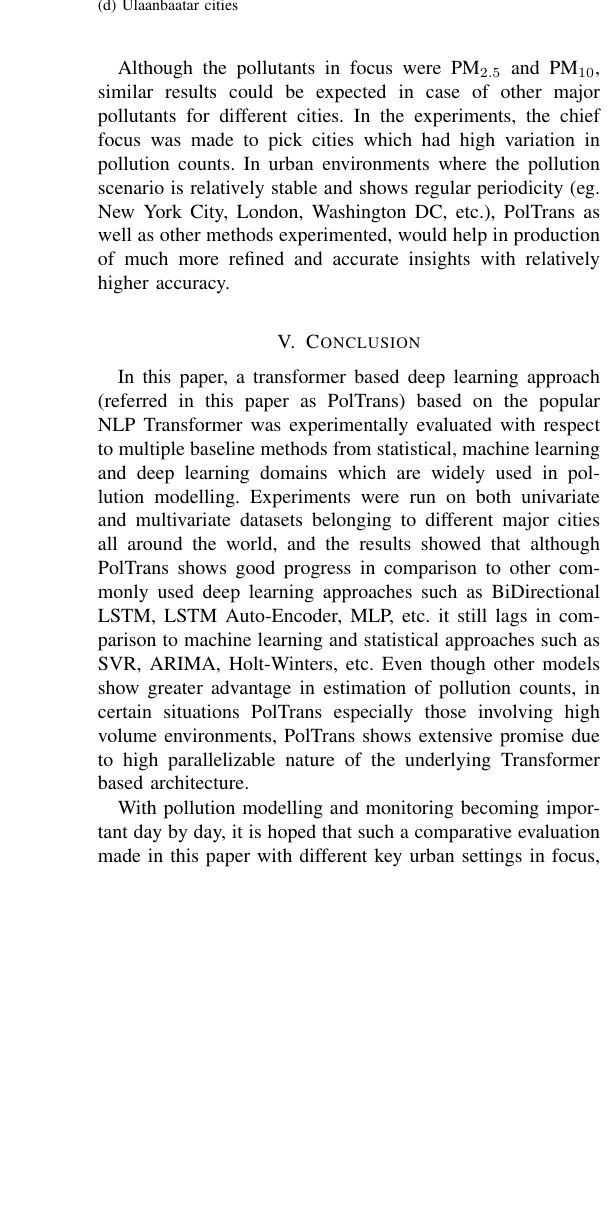
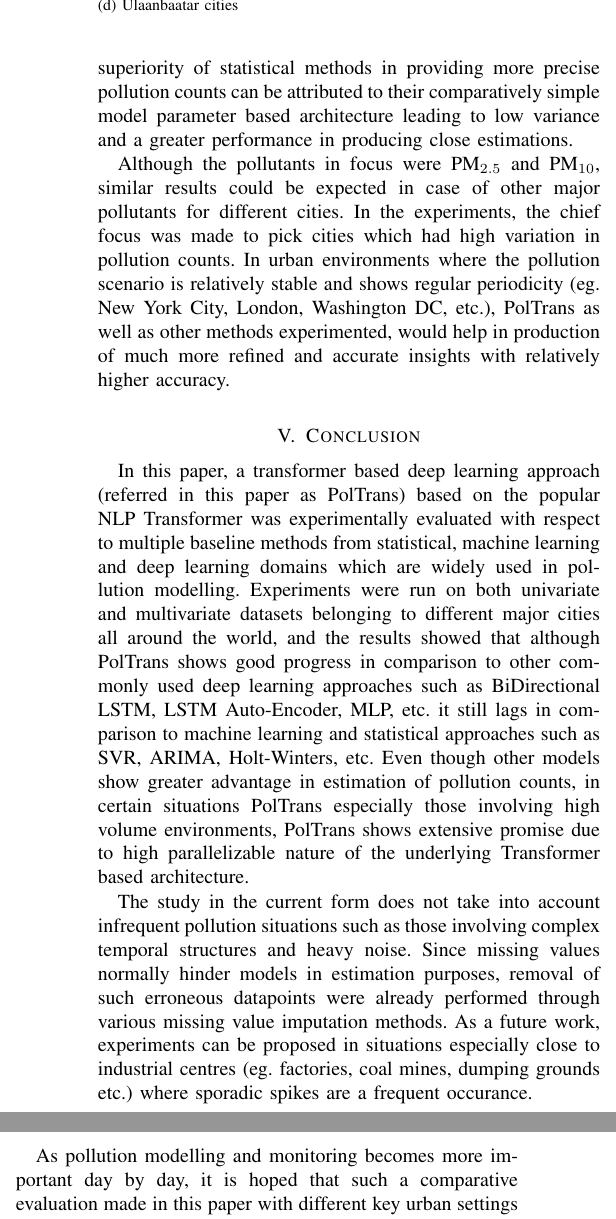
Before and after one commit to nathzi1505/PolTrans-Comparative-Study, a LaTeX paper (Paper - IEEE Trans/main-paper.tex): part of one column of page 9 of 12 before the commit and two parts of the columns of page 9 of 12 after it, the two joined at a grey line, cut so that both start at the same text, the shorter picture padded with empty space. Compiled offline with pdfLaTeX.

Commit message:
Made changes to discussion and conclusion

```diff
--- a/Paper - IEEE Trans/main-paper.tex
+++ b/Paper - IEEE Trans/main-paper.tex
@@ -505,7 +505,7 @@ The Taylor diagrams in Fig. \ref{fig:m_stat-taylor} show a noticable difference
 
 From the extensive experimentation performed in testing {PolTrans} against multiple baselines from areas of deep learning, machine learning and statistical methods, although {PolTrans} shows great promise as a deep learning method in forecasting time-series data in the pollution domain, other methods in the statistical and machine learning group of models perform better in the performance metrics used. However, the biggest advantage that {PolTrans} benefits from lies in its ability to rapidly train (w.r.t. other deep learning methods) as well as parallelize in distributed settings. When the volume of data increases (order ${>= 10{^{6}}}$), statistical methods such as ARIMA, Holt-Winters, etc. take higher training times due to their inherent modelling characteristics.
 
-Also, looking at the nature of predictions produced by {PolTrans} in Fig. \ref{fig:ts-linepots}, where ordinary deep learning models normally succumb to high variability and often lead to projections close to the mean, {PolTrans} was successfully able to model the variability fairly and predict with greater accuracy.
+Looking at the nature of predictions produced by {PolTrans} in Fig. \ref{fig:ts-linepots}, where ordinary deep learning models normally succumb to high variability and often lead to projections close to the mean, {PolTrans} was successfully able to model the variability fairly and predict with greater accuracy. The substantial superiority of statistical methods in providing more precise pollution counts can be attributed to their comparatively simple model parameter based architecture leading to low variance and a greater performance in producing close estimations.
 
 Although the pollutants in focus were PM${_{2.5}}$ and PM${_{10}}$, similar results could be expected in case of other major pollutants for different cities. In the experiments, the chief focus was made to pick cities which had high variation in pollution counts. In urban environments where the pollution scenario is relatively stable and shows regular periodicity (eg. New York City, London, Washington DC, etc.), {PolTrans} as well as other methods experimented, would help in production of much more refined and accurate insights with relatively higher accuracy.
 
@@ -514,7 +514,9 @@ Although the pollutants in focus were PM${_{2.5}}$ and PM${_{10}}$, similar resu
 
 In this paper, a transformer based deep learning approach (referred in this paper as {PolTrans}) based on the popular NLP Transformer was experimentally evaluated with respect to multiple baseline methods from statistical, machine learning and deep learning domains which are widely used in pollution modelling. Experiments were run on both univariate and multivariate datasets belonging to different major cities all around the world, and the results showed that although {PolTrans} shows good progress in comparison to other commonly used deep learning approaches such as BiDirectional LSTM, LSTM Auto-Encoder, MLP, etc. it still lags in comparison to machine learning and statistical approaches such as SVR, ARIMA, Holt-Winters, etc. Even though other models show greater advantage in estimation of pollution counts, in certain situations {PolTrans} especially those involving high volume environments, {PolTrans} shows extensive promise due to high parallelizable nature of the underlying Transformer based architecture.
 
-With pollution modelling and monitoring becoming important day by day, it is hoped that such a comparative evaluation made in this paper with different key urban settings in focus, will assist concerned policymakers (especially those working under SDG 11 and 13) in selecting appropriate pollution modelling strategies to gauge their own pollution scenarios effectively.
+The study in the current form does not take into account infrequent pollution situations such as those involving complex temporal structures and heavy noise. Since missing values normally hinder models in estimation purposes, removal of such erroneous datapoints were already performed through various missing value imputation methods. As a future work, experiments can be proposed in situations especially close to industrial centres (eg. factories, coal mines, dumping grounds etc.) where sporadic spikes are a frequent occurance.
+
+As pollution modelling and monitoring becomes more important day by day, it is hoped that such a comparative evaluation made in this paper with different key urban settings in focus, will assist concerned policymakers (especially those working under SDG 11 and 13) in selecting appropriate pollution modelling strategies to gauge their own pollution scenarios effectively.
 
 \section*{Data and Code Availability}
 The analysis code and data used for this paper upon publication can be found in the following link - \url{https://github.com/nathzi1505/PolTrans-Comparative-Study}.
```
Also changed, not shown: Report - IEEE Trans/main-report.tex (+4 -2 lines).
